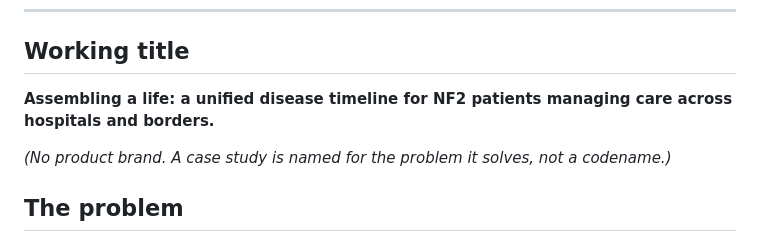
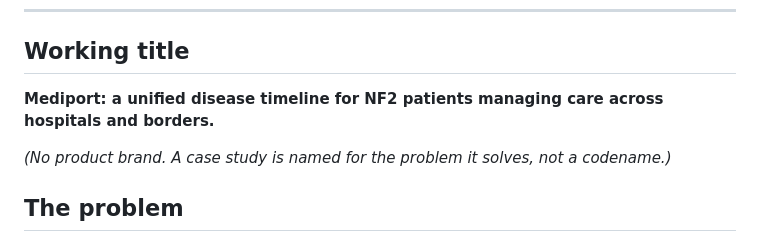
Before and after one commit to EchoZhao1998/nf2_UX_case_study, a Markdown page: 0_Propasal.md, the part around the change. Drawn GitHub-style.

```diff
--- a/0_Propasal.md
+++ b/0_Propasal.md
@@ -6,7 +6,7 @@
 
 ## Working title
 
-**Assembling a life: a unified disease timeline for NF2 patients managing care across hospitals and borders.**
+**Mediport: a unified disease timeline for NF2 patients managing care across hospitals and borders.**
 
 *(No product brand. A case study is named for the problem it solves, not a codename.)*
 
```
Also changed, not shown: Echo_advantage.md (added, +3 -0 lines), Survey_report.md (added, +209 -0 lines).
